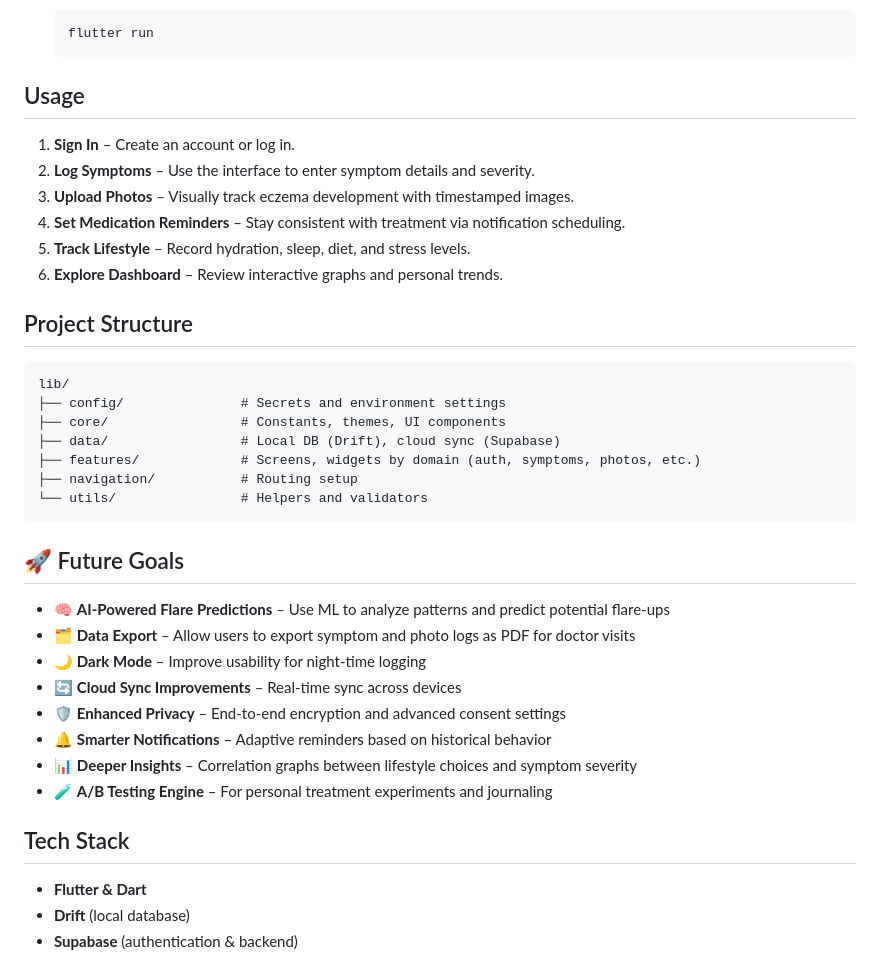
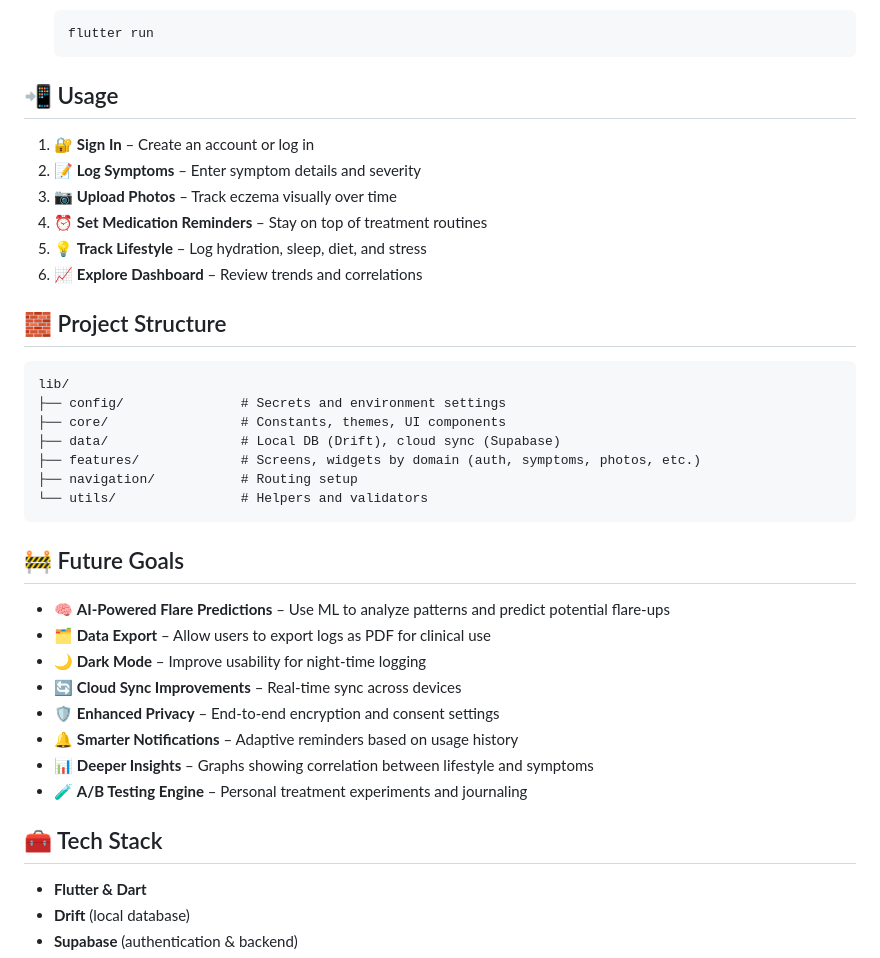
Before and after one commit to izhaan-s/Zeema, a Markdown page: README.md, the part around one of its changes. Drawn GitHub-style.

````diff
--- a/README.md
+++ b/README.md
@@ -45,15 +45,15 @@
    flutter run
    ```
 
-## Usage
-1. **Sign In** – Create an account or log in.
-2. **Log Symptoms** – Use the interface to enter symptom details and severity.
-3. **Upload Photos** – Visually track eczema development with timestamped images.
-4. **Set Medication Reminders** – Stay consistent with treatment via notification scheduling.
-5. **Track Lifestyle** – Record hydration, sleep, diet, and stress levels.
-6. **Explore Dashboard** – Review interactive graphs and personal trends.
+## 📲 Usage
+1. 🔐 **Sign In** – Create an account or log in
+2. 📝 **Log Symptoms** – Enter symptom details and severity
+3. 📷 **Upload Photos** – Track eczema visually over time
+4. ⏰ **Set Medication Reminders** – Stay on top of treatment routines
+5. 💡 **Track Lifestyle** – Log hydration, sleep, diet, and stress
+6. 📈 **Explore Dashboard** – Review trends and correlations
 
-## Project Structure
+## 🧱 Project Structure
 ```
 lib/
 ├── config/               # Secrets and environment settings
@@ -63,19 +63,18 @@ lib/
 ├── navigation/           # Routing setup
 └── utils/                # Helpers and validators
 ```
-## 🚀 Future Goals
+
+## 🚧 Future Goals
 - 🧠 **AI-Powered Flare Predictions** – Use ML to analyze patterns and predict potential flare-ups
-- 🗂️ **Data Export** – Allow users to export symptom and photo logs as PDF for doctor visits
+- 🗂️ **Data Export** – Allow users to export logs as PDF for clinical use
 - 🌙 **Dark Mode** – Improve usability for night-time logging
 - 🔄 **Cloud Sync Improvements** – Real-time sync across devices
-- 🛡️ **Enhanced Privacy** – End-to-end encryption and advanced consent settings
-- 🔔 **Smarter Notifications** – Adaptive reminders based on historical behavior
-- 📊 **Deeper Insights** – Correlation graphs between lifestyle choices and symptom severity
-- 🧪 **A/B Testing Engine** – For personal treatment experiments and journaling
+- 🛡️ **Enhanced Privacy** – End-to-end encryption and consent settings
+- 🔔 **Smarter Notifications** – Adaptive reminders based on usage history
+- 📊 **Deeper Insights** – Graphs showing correlation between lifestyle and symptoms
+- 🧪 **A/B Testing Engine** – Personal treatment experiments and journaling
 
-
-
-## Tech Stack
+## 🧰 Tech Stack
 - **Flutter & Dart**
 - **Drift** (local database)
 - **Supabase** (authentication & backend)
````
Also changed, not shown: other parts of README.md (+12 -12 lines).
